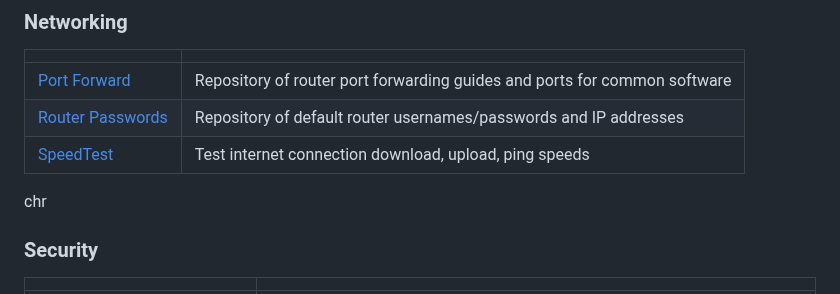
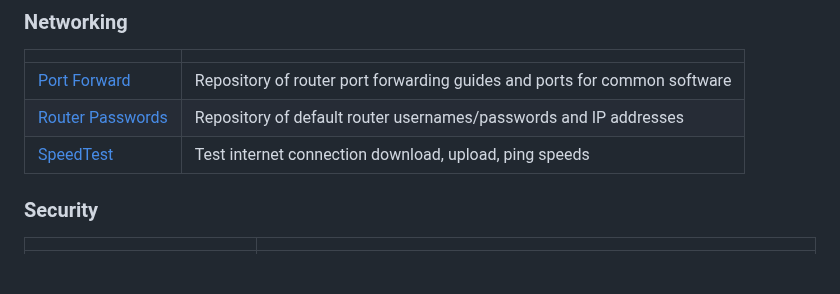
Before and after one commit to WelFedTed/Technician, a Markdown page: Docs/manual.md, the part around the change. Drawn GitHub-style; blank space fills up the shorter version.

Commit message:
update manual

```diff
--- a/Docs/manual.md
+++ b/Docs/manual.md
@@ -1115,7 +1115,7 @@ Please email [shaun@copscorp.com.au](mailto:shaun@copscorp.com.au) with any corr
 | [Port Forward](https://portforward.com/) | Repository of router port forwarding guides and ports for common software |
 | [Router Passwords](https://www.routerpasswords.com/) | Repository of default router usernames/passwords and IP addresses |
 | [SpeedTest](https://www.speedtest.net/) | Test internet connection download, upload, ping speeds |
-chr
+
 ### Security
 
 |    |     |
```
